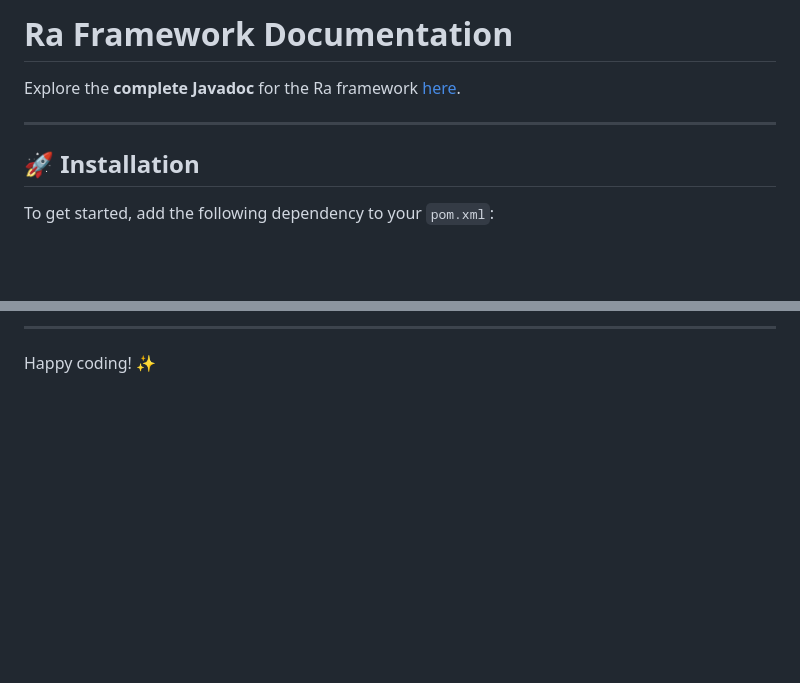
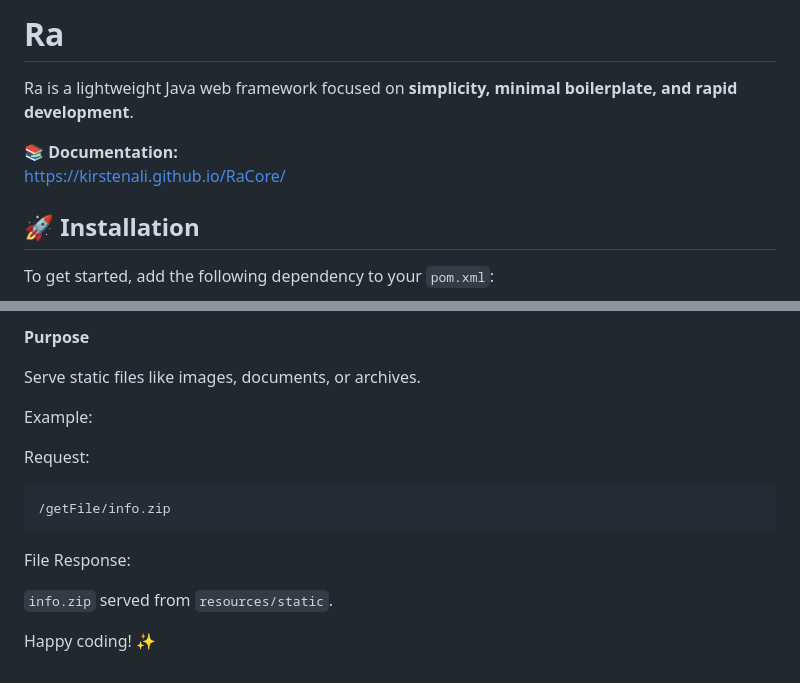
Before and after one commit to KirstenAli/RaCore, a Markdown page: README.md, 2 parts joined by grey strips. GitHub-like rendering; blank space fills up the shorter version.

````diff
--- a/README.md
+++ b/README.md
@@ -1,8 +1,9 @@
-# Ra Framework Documentation
+# Ra
 
-Explore the **complete Javadoc** for the Ra framework [here](https://kirstenali.github.io/RaCore/).
+Ra is a lightweight Java web framework focused on **simplicity, minimal boilerplate, and rapid development**.
 
----
+📚 **Documentation:**
+https://kirstenali.github.io/RaCore/
 
 ## 🚀 Installation
 
@@ -160,4 +226,18 @@ get("/getFile/info.zip", _ -> resolvePath("/info.zip"));
 
----
+**Purpose**
+
+Serve static files like images, documents, or archives.
+
+Example:
+
+Request:
+
+```
+/getFile/info.zip
+```
+
+File Response:
+
+`info.zip` served from `resources/static`.
 
 Happy coding! ✨
````
Also changed, not shown: other parts of README.md (+119 -54 lines).
